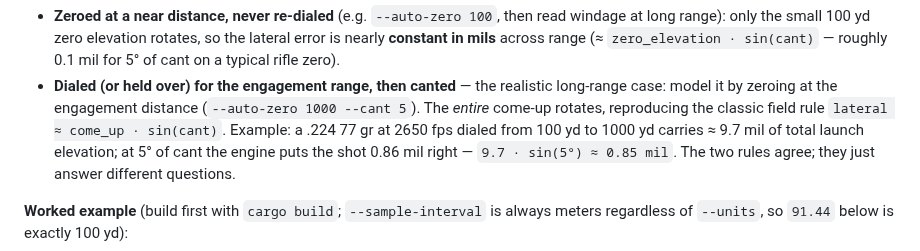
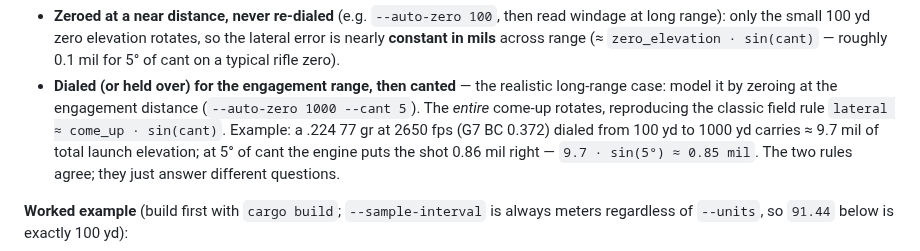
Before and after one commit to ajokela/ballistics-engine, a Markdown page: CLI_USAGE.md, the part around the change. Rendered like a GitHub page.

Commit message:
Docs: pin the BC in the cant come-up example

```diff
--- a/CLI_USAGE.md
+++ b/CLI_USAGE.md
@@ -268,7 +268,7 @@ Two scenarios that are easy to conflate:
 - **Dialed (or held over) for the engagement range, then canted** — the realistic
   long-range case: model it by zeroing at the engagement distance
   (`--auto-zero 1000 --cant 5`). The *entire* come-up rotates, reproducing the classic
-  field rule `lateral ≈ come_up · sin(cant)`. Example: a .224 77 gr at 2650 fps dialed
+  field rule `lateral ≈ come_up · sin(cant)`. Example: a .224 77 gr at 2650 fps (G7 BC 0.372) dialed
   from 100 yd to 1000 yd carries ≈ 9.7 mil of total launch elevation; at 5° of cant the
   engine puts the shot 0.86 mil right — `9.7 · sin(5°) ≈ 0.85 mil`. The two rules agree;
   they just answer different questions.
```
